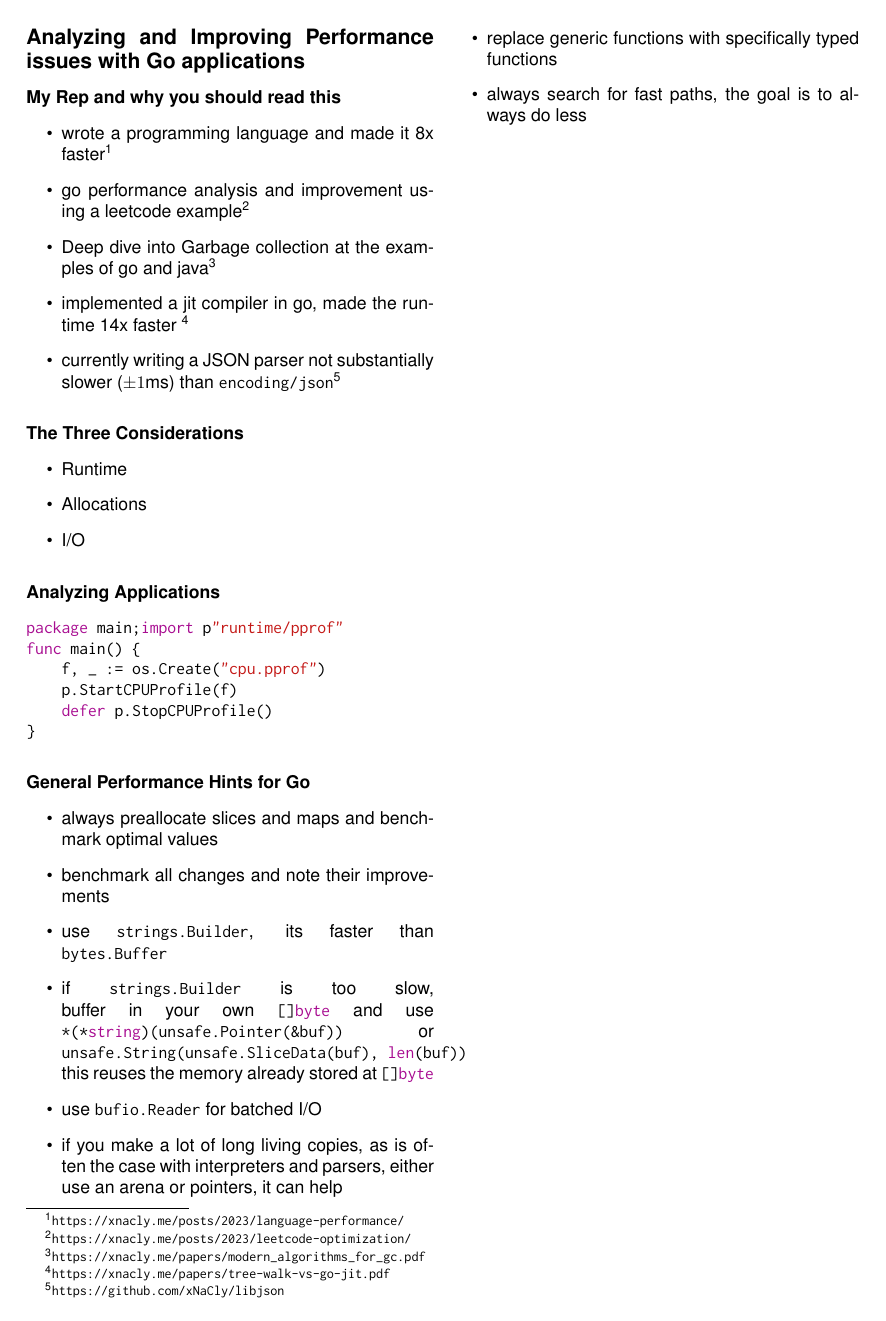
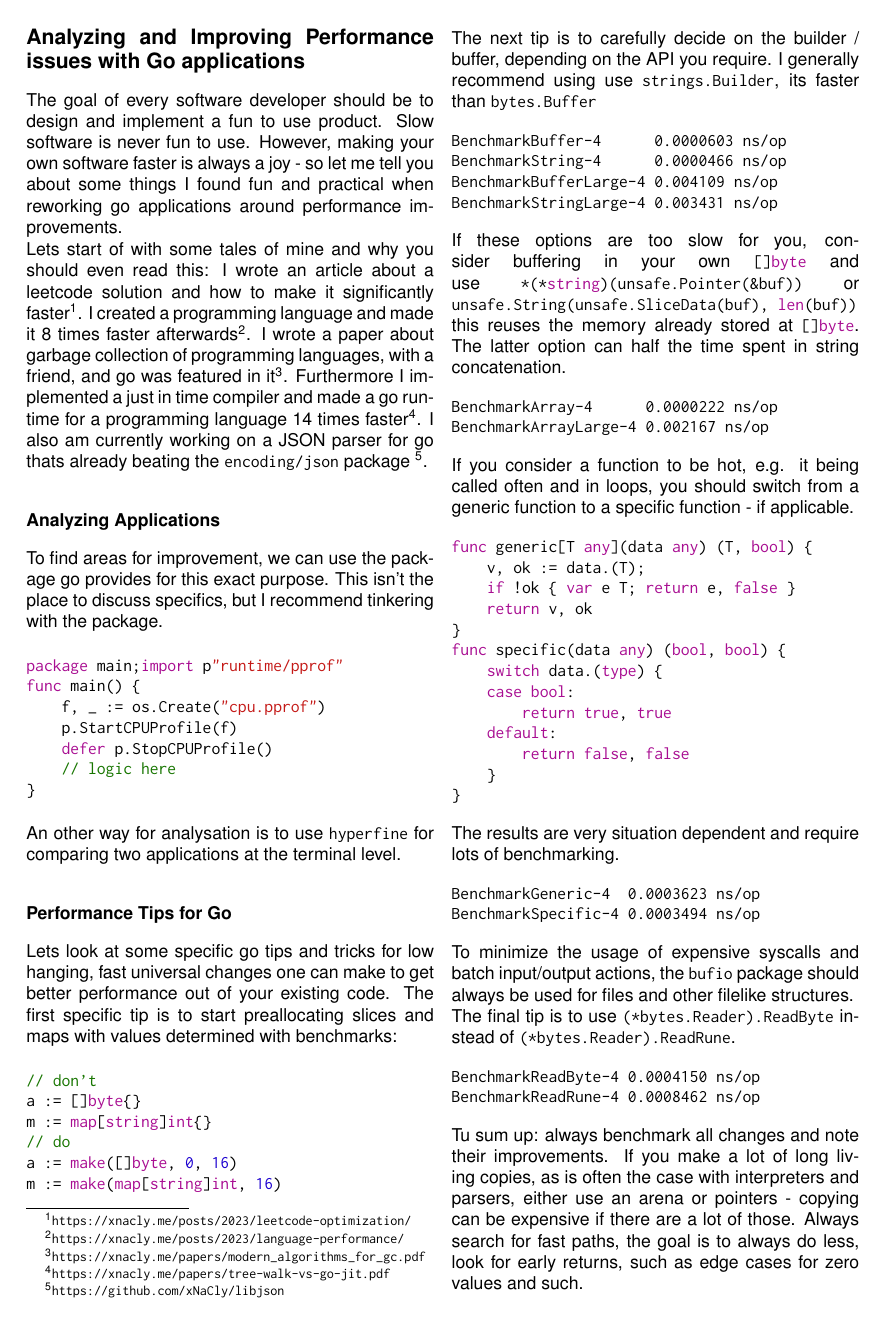
Before and after one commit to xNaCly/zine, a LaTeX document (lets-go-performance/main.tex): the whole page. Compiled offline with pdfLaTeX.

Commit message:
finish: performance

```diff
--- a/lets-go-performance/main.tex
+++ b/lets-go-performance/main.tex
@@ -5,45 +5,131 @@
 \begin{document}
     \pagenumbering{gobble}
     \subsection*{Analyzing and Improving Performance issues with Go applications}
-    \subsubsection*{My Rep and why you should read this}
-    \begin{itemize}
-        \item wrote a programming language and made it 8x faster\footnote{\href{https://xnacly.me/posts/2023/language-performance/}{\texttt{https://xnacly.me/posts/2023/language-performance/}}}
-        \item go performance analysis and improvement using a leetcode example\footnote{\href{https://xnacly.me/posts/2023/leetcode-optimization/}{\texttt{https://xnacly.me/posts/2023/leetcode-optimization/}}}
-        \item Deep dive into Garbage collection at the examples of go and java\footnote{\href{https://xnacly.me/papers/modern_algorithms_for_gc.pdf}{\texttt{https://xnacly.me/papers/modern\_algorithms\_for\_gc.pdf}}}
-        \item implemented a jit compiler in go, made the runtime 14x faster \footnote{\href{https://xnacly.me/papers/tree-walk-vs-go-jit.pdf}{\texttt{https://xnacly.me/papers/tree-walk-vs-go-jit.pdf}}}
-        \item currently writing a JSON parser not substantially slower ($\pm1$ms) than \texttt{encoding/json}\footnote{\href{https://github.com/xNaCly/libjson}{\texttt{https://github.com/xNaCly/libjson}}}
-    \end{itemize}
-    \subsubsection*{The Three Considerations}
-    \begin{itemize}
-        \item Runtime
-        \item Allocations
-        \item I/O
-    \end{itemize}
+
+    The goal of every software developer should be to design and implement a
+    fun to use product. Slow software is never fun to use. However, making your
+    own software faster is always a joy - so let me tell you about some things
+    I found fun and practical when reworking go applications around performance
+    improvements.
+
+    Lets start of with some tales of mine and why you should even read this: I
+    wrote an article about a leetcode solution and how to make it significantly
+    faster\footnote{\href{https://xnacly.me/posts/2023/leetcode-optimization/}{\texttt{https://xnacly.me/posts/2023/leetcode-optimization/}}}.
+    I created a programming language and made it 8 times faster
+    afterwards\footnote{\href{https://xnacly.me/posts/2023/language-performance/}{\texttt{https://xnacly.me/posts/2023/language-performance/}}}.
+    I wrote a paper about garbage collection of programming languages, with a
+    friend, and go was featured in
+    it\footnote{\href{https://xnacly.me/papers/modern_algorithms_for_gc.pdf}{\texttt{https://xnacly.me/papers/modern\_algorithms\_for\_gc.pdf}}}.
+    Furthermore I implemented a just in time compiler and made a go runtime for
+    a programming language 14 times
+    faster\footnote{\href{https://xnacly.me/papers/tree-walk-vs-go-jit.pdf}{\texttt{https://xnacly.me/papers/tree-walk-vs-go-jit.pdf}}}.
+    I also am currently working on a JSON parser for go thats already beating
+    the \texttt{encoding/json} package
+    \footnote{\href{https://github.com/xNaCly/libjson}{\texttt{https://github.com/xNaCly/libjson}}}.
+
     \subsubsection*{Analyzing Applications}
+
+    To find areas for improvement, we can use the package go provides for this
+    exact purpose. This isn't the place to discuss specifics, but I recommend
+    tinkering with the package.
+
     \begin{minted}{go}
 package main;import p"runtime/pprof"
 func main() {
     f, _ := os.Create("cpu.pprof")
     p.StartCPUProfile(f)
     defer p.StopCPUProfile()
+    // logic here
 }
     \end{minted}
-    \subsubsection*{General Performance Hints for Go}
-    \begin{itemize}
-        \item always preallocate slices and maps and benchmark optimal values
-        \item benchmark all changes and note their improvements \item use
-            \mintinline{go}{strings.Builder}, its faster than
-            \mintinline{go}{bytes.Buffer} \item if
-            \mintinline{go}{strings.Builder} is too slow, buffer in your own
-            \mintinline{go}{[]byte} and use
-            \mintinline{go}{*(*string)(unsafe.Pointer(&buf))} or
-            \mintinline{go}{unsafe.String(unsafe.SliceData(buf), len(buf))}
-            this reuses the memory already stored at \mintinline{go}{[]byte}
-        \item use \mintinline{go}{bufio.Reader} for batched I/O
-        \item if you make a lot of long living copies, as is often the case
-            with interpreters and parsers, either use an arena or pointers, it
-            can help
-        \item replace generic functions with specifically typed functions
-        \item always search for fast paths, the goal is to always do less
-    \end{itemize}
+
+    An other way for analysation is to use \texttt{hyperfine} for comparing two
+    applications at the terminal level.
+
+    \subsubsection*{Performance Tips for Go}
+
+    Lets look at some specific go tips and tricks for low hanging, fast
+    universal changes one can make to get better performance out of your
+    existing code. The first
+    specific tip is to start preallocating slices and maps with values
+    determined with benchmarks:
+
+    \begin{minted}{go}
+// don't
+a := []byte{}
+m := map[string]int{}
+// do
+a := make([]byte, 0, 16)
+m := make(map[string]int, 16)
+    \end{minted}
+
+    The next tip is to carefully decide on the builder / buffer, depending on
+    the API you require. I generally recommend using  use
+    \mintinline{go}{strings.Builder}, its faster than
+    \mintinline{go}{bytes.Buffer}
+
+    \begin{minted}{text}
+BenchmarkBuffer-4      0.0000603 ns/op
+BenchmarkString-4      0.0000466 ns/op
+BenchmarkBufferLarge-4 0.004109 ns/op
+BenchmarkStringLarge-4 0.003431 ns/op
+    \end{minted}
+
+    If these options are too slow for you, consider buffering in your own
+    \mintinline{go}{[]byte} and use
+    \mintinline{go}{*(*string)(unsafe.Pointer(&buf))} or
+    \mintinline{go}{unsafe.String(unsafe.SliceData(buf), len(buf))} this reuses
+    the memory already stored at \mintinline{go}{[]byte}. The latter option can
+    half the time spent in string concatenation.
+
+    \begin{minted}{text}
+BenchmarkArray-4      0.0000222 ns/op
+BenchmarkArrayLarge-4 0.002167 ns/op
+    \end{minted}
+
+    If you consider a function to be hot, e.g. it being called often and in
+    loops, you should switch from a generic function to a specific function -
+    if applicable.
+
+    \begin{minted}{go}
+func generic[T any](data any) (T, bool) {
+    v, ok := data.(T);
+    if !ok { var e T; return e, false }
+    return v, ok
+}
+func specific(data any) (bool, bool) {
+    switch data.(type) {
+    case bool:
+        return true, true
+    default:
+        return false, false
+    }
+}
+    \end{minted}
+
+    The results are very situation dependent and require lots of benchmarking.
+
+    \begin{minted}{text}
+BenchmarkGeneric-4  0.0003623 ns/op
+BenchmarkSpecific-4 0.0003494 ns/op
+    \end{minted}
+
+    To minimize the usage of expensive syscalls and batch input/output actions,
+    the \texttt{bufio} package should always be used for files and other
+    filelike structures.
+
+    The final tip is to use \texttt{(*bytes.Reader).ReadByte} instead of
+    \texttt{(*bytes.Reader).ReadRune}.
+
+    \begin{minted}{text}
+BenchmarkReadByte-4 0.0004150 ns/op
+BenchmarkReadRune-4 0.0008462 ns/op
+    \end{minted}
+
+    Tu sum up: always benchmark all changes and note their improvements. If you
+    make a lot of long living copies, as is often the case with interpreters
+    and parsers, either use an arena or pointers - copying can be expensive if
+    there are a lot of those. Always search for fast paths, the goal is to
+    always do less, look for early returns, such as edge cases for zero values
+    and such.
 \end{document}
```
Also changed, not shown: lets-go-performance/performance.pdf, 4 other files.
